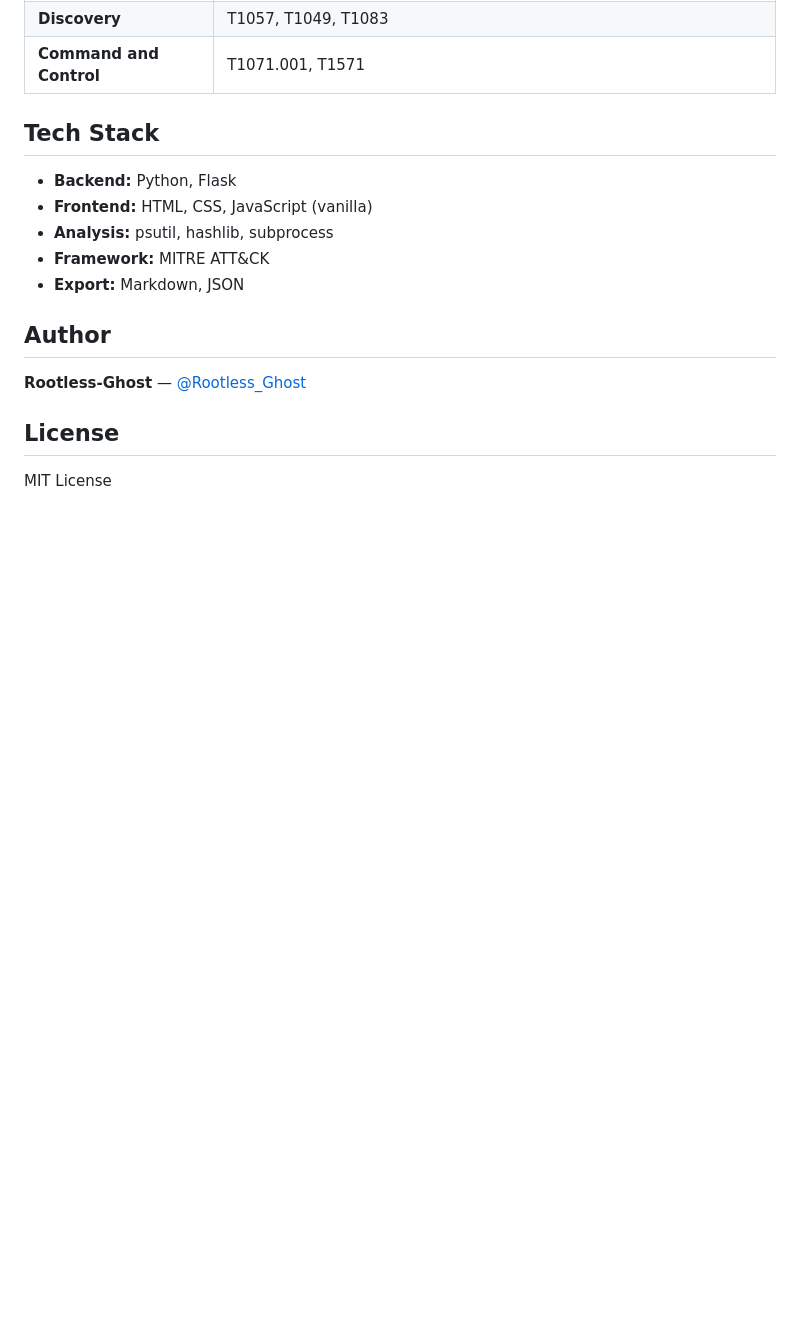
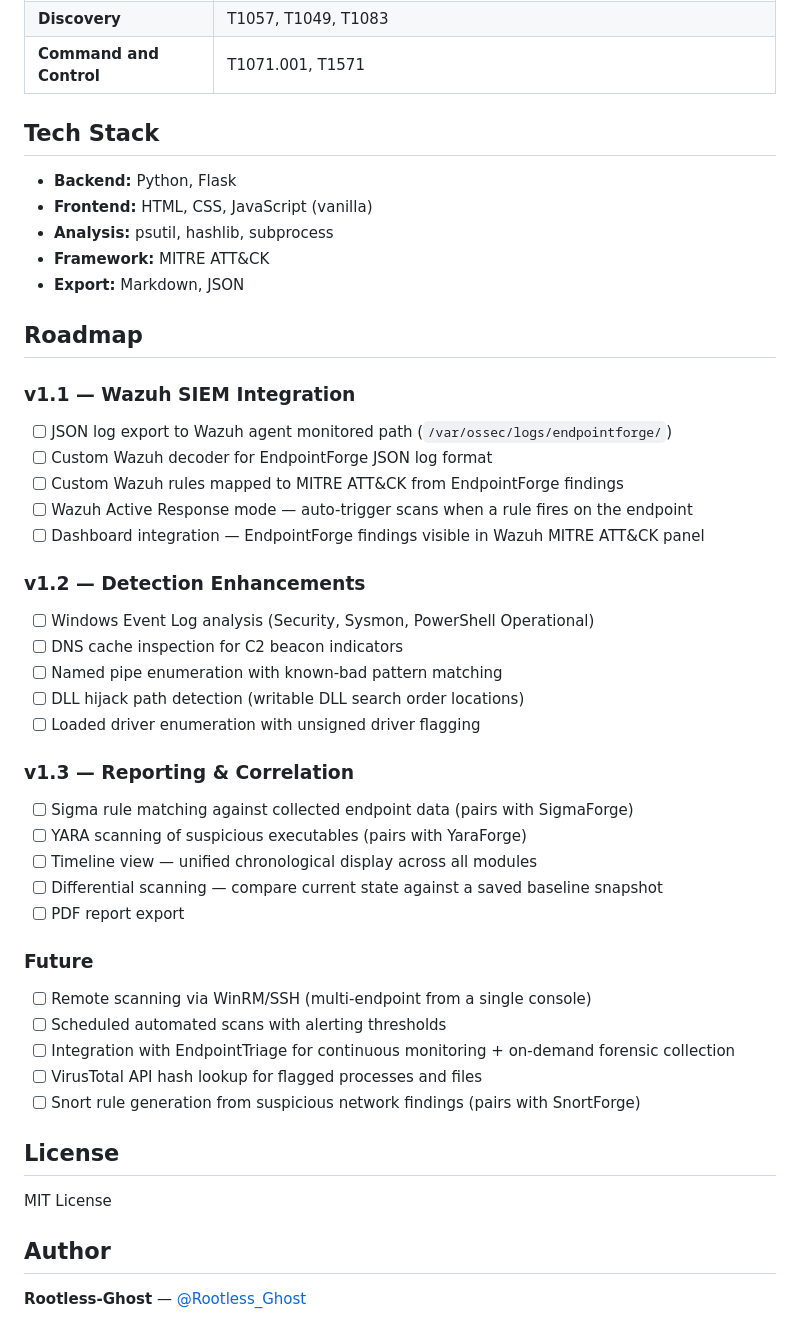
Before and after one commit to Rootless-Ghost/EndpointForge, a Markdown page: README.md, the part around the change. GitHub-like rendering; blank space fills up the shorter version.

```diff
--- a/README.md
+++ b/README.md
@@ -153,10 +153,40 @@ EndpointForge/
 - **Framework:** MITRE ATT&CK
 - **Export:** Markdown, JSON
 
-## Author
+## Roadmap
 
-**Rootless-Ghost** — [@Rootless_Ghost](https://twitter.com/Rootless_Ghost)
+### v1.1 — Wazuh SIEM Integration
+- [ ] JSON log export to Wazuh agent monitored path (`/var/ossec/logs/endpointforge/`)
+- [ ] Custom Wazuh decoder for EndpointForge JSON log format
+- [ ] Custom Wazuh rules mapped to MITRE ATT&CK from EndpointForge findings
+- [ ] Wazuh Active Response mode — auto-trigger scans when a rule fires on the endpoint
+- [ ] Dashboard integration — EndpointForge findings visible in Wazuh MITRE ATT&CK panel
+
+### v1.2 — Detection Enhancements
+- [ ] Windows Event Log analysis (Security, Sysmon, PowerShell Operational)
+- [ ] DNS cache inspection for C2 beacon indicators
+- [ ] Named pipe enumeration with known-bad pattern matching
+- [ ] DLL hijack path detection (writable DLL search order locations)
+- [ ] Loaded driver enumeration with unsigned driver flagging
+
+### v1.3 — Reporting & Correlation
+- [ ] Sigma rule matching against collected endpoint data (pairs with SigmaForge)
+- [ ] YARA scanning of suspicious executables (pairs with YaraForge)
+- [ ] Timeline view — unified chronological display across all modules
+- [ ] Differential scanning — compare current state against a saved baseline snapshot
+- [ ] PDF report export
+
+### Future
+- [ ] Remote scanning via WinRM/SSH (multi-endpoint from a single console)
+- [ ] Scheduled automated scans with alerting thresholds
+- [ ] Integration with EndpointTriage for continuous monitoring + on-demand forensic collection
+- [ ] VirusTotal API hash lookup for flagged processes and files
+- [ ] Snort rule generation from suspicious network findings (pairs with SnortForge)
 
 ## License
 
 MIT License
+
+## Author
+
+**Rootless-Ghost** — [@Rootless_Ghost](https://twitter.com/Rootless_Ghost)
```
